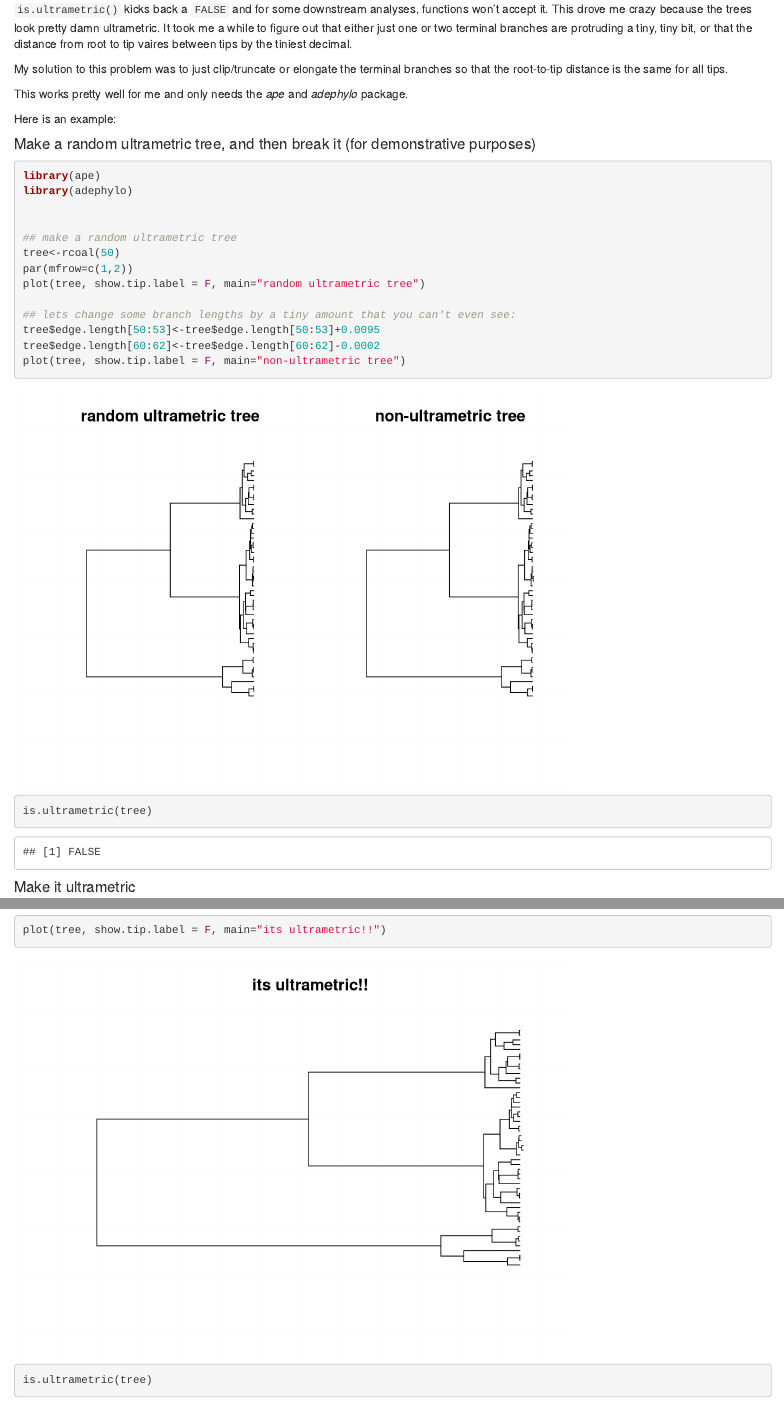
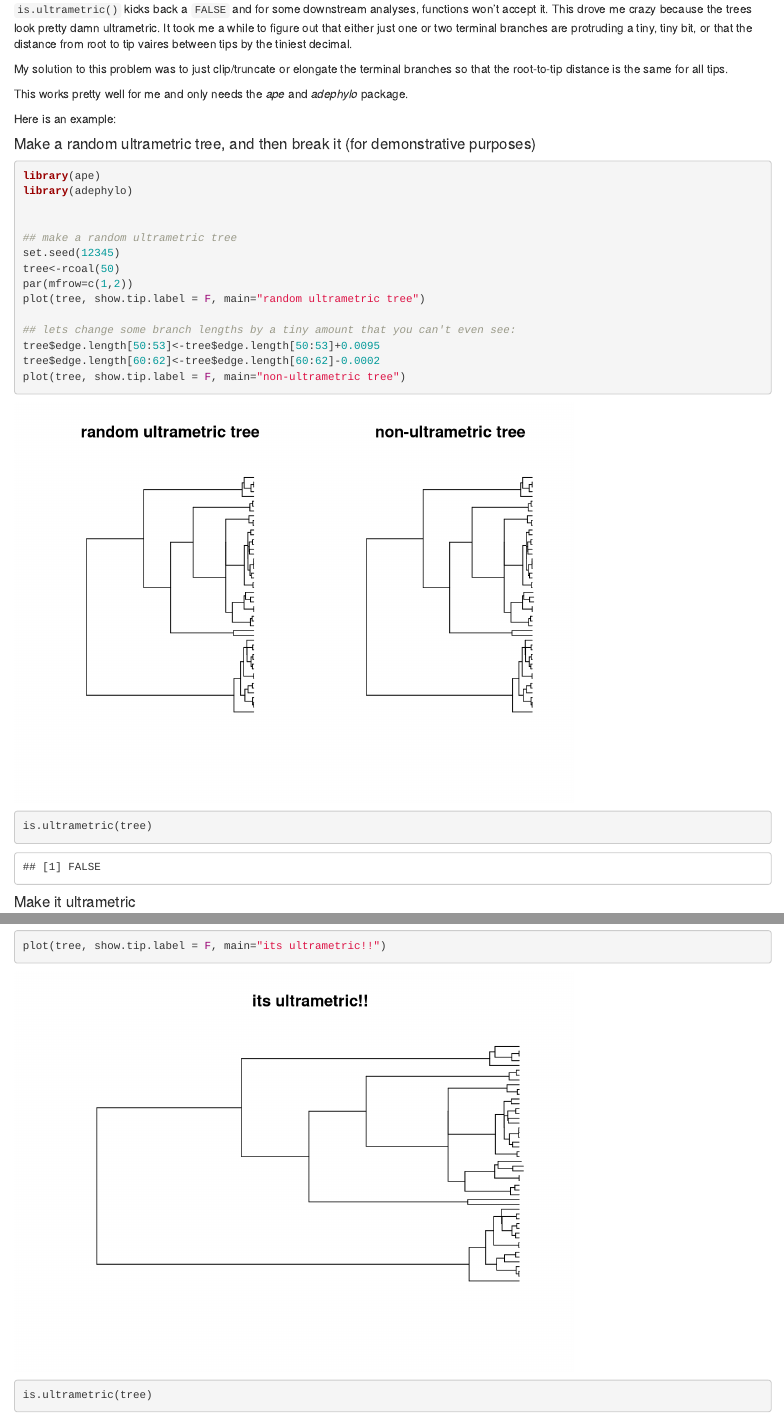
Before and after one commit to hcliedtke/R-scrapheap, an R Markdown document (be_ultrametric.Rmd): the page in a window 1100 px wide, from 200 px down, and a second part further down, joined at a grey line. Rendered offline with R 4.5, knitr and Pandoc, with nearby package versions; code that draws random numbers runs with fixed seeds of ours; some code elsewhere in the file could not run offline.

Commit message:
update be_ultrametric

````diff
--- a/be_ultrametric.Rmd
+++ b/be_ultrametric.Rmd
@@ -2,7 +2,9 @@
 title: "Be Ultrametric, damnit!"
 author: "Christoph Liedtke"
 date: "14/08/2019"
-output: html_document
+output:
+  html_document: default
+  pdf_document: default
 ---
 
 ```{r setup, include=FALSE}
@@ -26,6 +28,7 @@ library(adephylo)
 
 
 ## make a random ultrametric tree
+set.seed(12345)
 tree<-rcoal(50)
 par(mfrow=c(1,2))
 plot(tree, show.tip.label = F, main="random ultrametric tree")
````
Also changed, not shown: be_ultrametric.html, be_ultrametric.Rmd (2 more changed lines).
